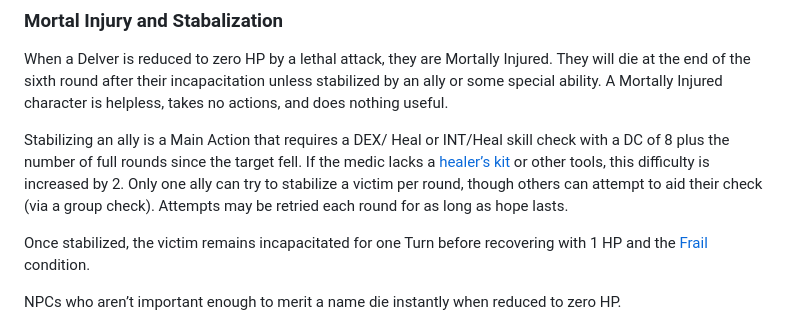
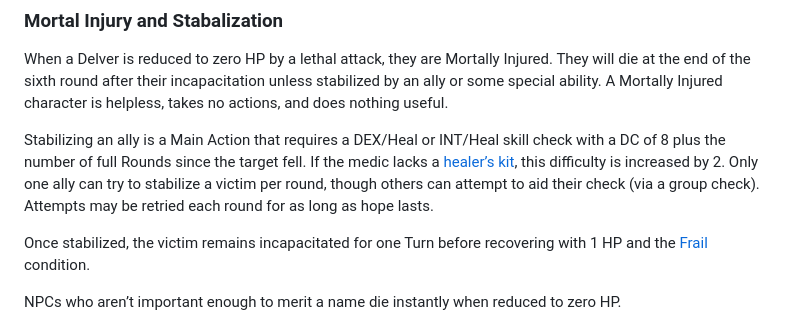
Before and after one commit to luizbgomide/sovereign, a Markdown page: rules.md, the part around the change. GitHub-like rendering.

```diff
--- a/rules.md
+++ b/rules.md
@@ -173,7 +173,7 @@ Injury is almost inevitable in an adventurer’s career. Some forms of it are lo
 
 When a Delver is reduced to zero HP by a lethal attack, they are Mortally Injured. They will die at the end of the sixth round after their incapacitation unless stabilized by an ally or some special ability. A Mortally Injured character is helpless, takes no actions, and does nothing useful.
 
-Stabilizing an ally is a Main Action that requires a DEX/ Heal or INT/Heal skill check with a DC of 8 plus the number of full rounds since the target fell. If the medic lacks a [healer’s kit](/equipment#healers-kit) or other tools, this difficulty is increased by 2. Only one ally can try to stabilize a victim per round, though others can attempt to aid their check (via a group check). Attempts may be retried each round for as long as hope lasts.
+Stabilizing an ally is a Main Action that requires a DEX/Heal or INT/Heal skill check with a DC of 8 plus the number of full Rounds since the target fell. If the medic lacks a [healer’s kit](/equipment#healers-kit), this difficulty is increased by 2. Only one ally can try to stabilize a victim per round, though others can attempt to aid their check (via a group check). Attempts may be retried each round for as long as hope lasts.
 
 Once stabilized, the victim remains incapacitated for one Turn before recovering with 1 HP and the [Frail](#frail) condition.
 
```
Also changed, not shown: index.md (+1 -0 lines), tutorial.md (+31 -1 lines), assets/images/skill-check-stats.png (added).
